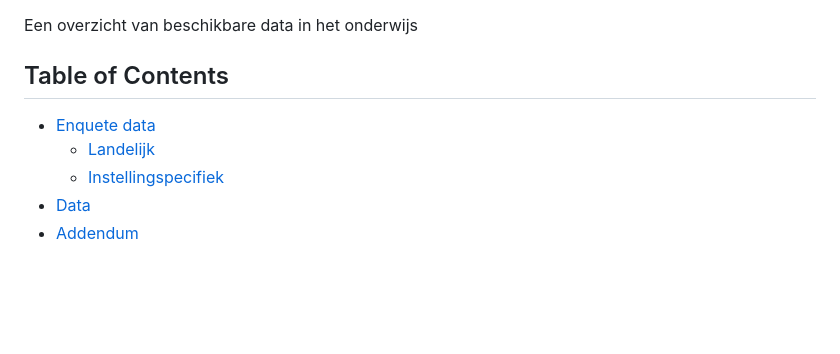
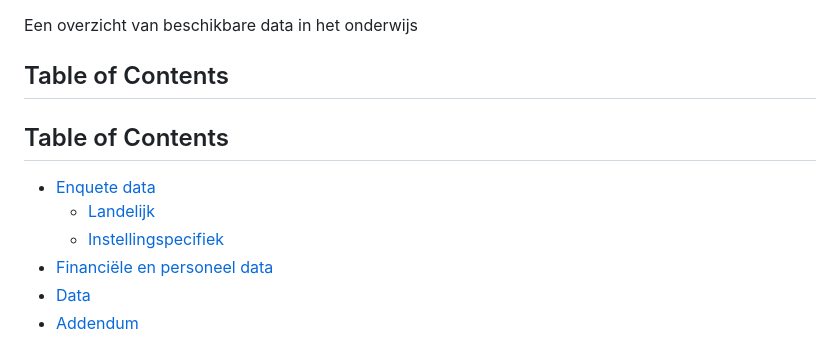
Before and after one commit to cedanl/overzicht-landelijke-databronnen, a Markdown page: README.md, the part around the change. Drawn GitHub-style; blank space fills up the shorter version.

Commit message:
update: toc

```diff
--- a/README.md
+++ b/README.md
@@ -2,9 +2,11 @@
 Een overzicht van beschikbare data in het onderwijs
 
 ## Table of Contents
+## Table of Contents
 - [Enquete data](#enquete-data)
   - [Landelijk](#landelijk)
   - [Instellingspecifiek](#instellingspecifiek)
+- [Financiële en personeel data](#financiële-en-personeel-data)
 - [Data](#data)
 - [Addendum](#addendum)
 
```
